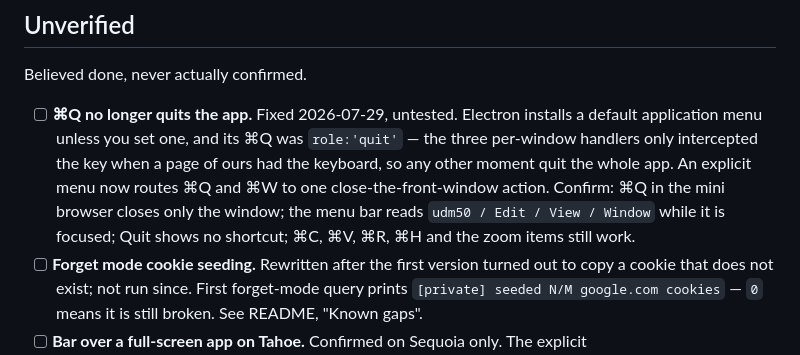
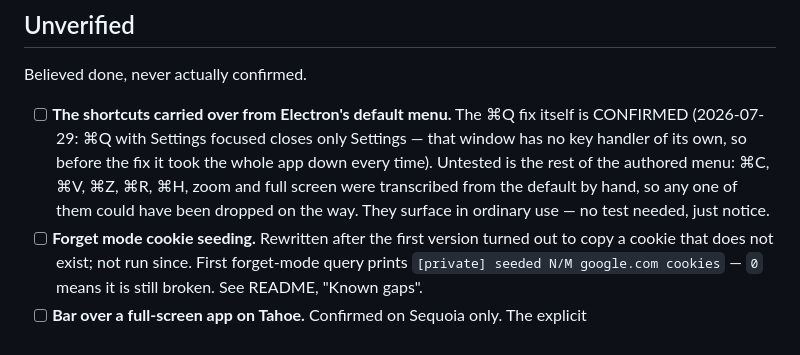
Before and after one commit to hiddenwaffle/udm50, a Markdown page: TODO.md, the part around the change. Drawn GitHub-style.

Commit message:
Add TODO updates

```diff
--- a/TODO.md
+++ b/TODO.md
@@ -10,13 +10,12 @@ there rather than restating it, so the two files cannot drift apart.
 
 Believed done, never actually confirmed.
 
-- [ ] **⌘Q no longer quits the app.** Fixed 2026-07-29, untested. Electron installs a default
-      application menu unless you set one, and its ⌘Q was `role:'quit'` — the three per-window
-      handlers only intercepted the key when a page of ours had the keyboard, so any other moment
-      quit the whole app. An explicit menu now routes ⌘Q and ⌘W to one close-the-front-window
-      action. Confirm: ⌘Q in the mini browser closes only the window; the menu bar reads
-      `udm50 / Edit / View / Window` while it is focused; Quit shows no shortcut; ⌘C, ⌘V, ⌘R, ⌘H
-      and the zoom items still work.
+- [ ] **The shortcuts carried over from Electron's default menu.** The ⌘Q fix itself is CONFIRMED
+      (2026-07-29: ⌘Q with Settings focused closes only Settings — that window has no key handler of
+      its own, so before the fix it took the whole app down every time). Untested is the rest of the
+      authored menu: ⌘C, ⌘V, ⌘Z, ⌘R, ⌘H, zoom and full screen were transcribed from the default by
+      hand, so any one of them could have been dropped on the way. They surface in ordinary use —
+      no test needed, just notice.
 - [ ] **Forget mode cookie seeding.** Rewritten after the first version turned out to copy a
       cookie that does not exist; not run since. First forget-mode query prints
       `[private] seeded N/M google.com cookies` — `0` means it is still broken. See README,
```
